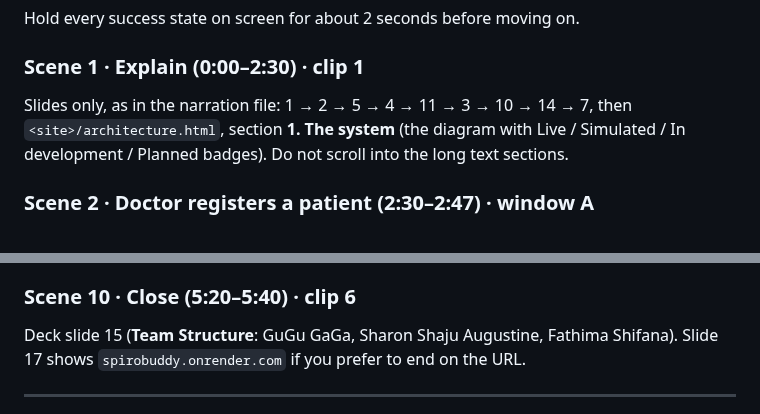
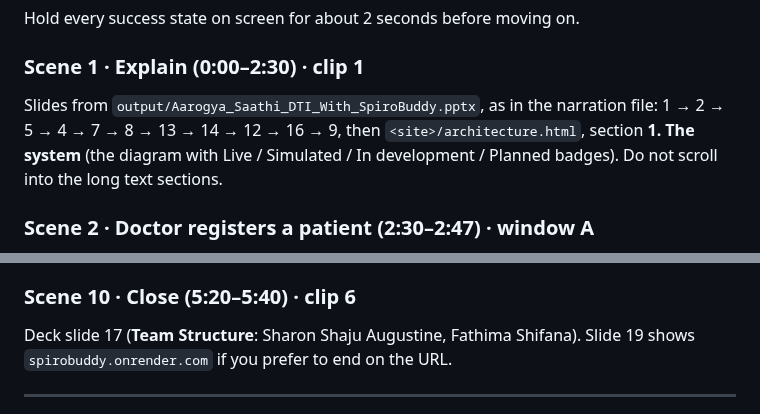
Before and after one commit to sharonshajuaugustine/SpiroBuddy, a Markdown page: docs/VIDEO_SHOT_LIST.md, 2 parts joined by grey strips. GitHub-like rendering.

```diff
--- a/docs/VIDEO_SHOT_LIST.md
+++ b/docs/VIDEO_SHOT_LIST.md
@@ -81,7 +81,7 @@ Recording in clips lets you do set-up steps between them, off camera. Join the c
 Hold every success state on screen for about 2 seconds before moving on.
 
 ### Scene 1 · Explain (0:00–2:30) · clip 1
-Slides only, as in the narration file: 1 → 2 → 5 → 4 → 11 → 3 → 10 → 14 → 7, then `<site>/architecture.html`, section **1. The system** (the diagram with Live / Simulated / In development / Planned badges). Do not scroll into the long text sections.
+Slides from `output/Aarogya_Saathi_DTI_With_SpiroBuddy.pptx`, as in the narration file: 1 → 2 → 5 → 4 → 7 → 8 → 13 → 14 → 12 → 16 → 9, then `<site>/architecture.html`, section **1. The system** (the diagram with Live / Simulated / In development / Planned badges). Do not scroll into the long text sections.
 
 ### Scene 2 · Doctor registers a patient (2:30–2:47) · window A
 1. In the left menu, click **Register patient**. Page title: **Register a patient**.
@@ -189,7 +189,7 @@ The other two answer buttons are **"मैं भूल गया था, अभ
 **Speaking Hindi yourself (optional):** the phone simulator also has **🎤 दबाएँ और बोलें** (press and speak), which uses the browser's speech recognition. It may mishear. Tapping the answer buttons is the reliable path, and the on-screen log labels the answer as "tapped answer" either way. If the browser reads the assistant's lines aloud in Hindi, let the first line play, then talk over the rest quietly to stay on time.
 
 ### Scene 10 · Close (5:20–5:40) · clip 6
-Deck slide 15 (**Team Structure**: GuGu GaGa, Sharon Shaju Augustine, Fathima Shifana). Slide 17 shows `spirobuddy.onrender.com` if you prefer to end on the URL.
+Deck slide 17 (**Team Structure**: Sharon Shaju Augustine, Fathima Shifana). Slide 19 shows `spirobuddy.onrender.com` if you prefer to end on the URL.
 
 ---
 
```
Also changed, not shown: other parts of docs/VIDEO_SHOT_LIST.md (+1 -1 lines), docs/VIDEO_NARRATION_FINAL.md (+35 -27 lines), docs/VIDEO_RECORDING_CHECKLIST.md (+1 -1 lines).
